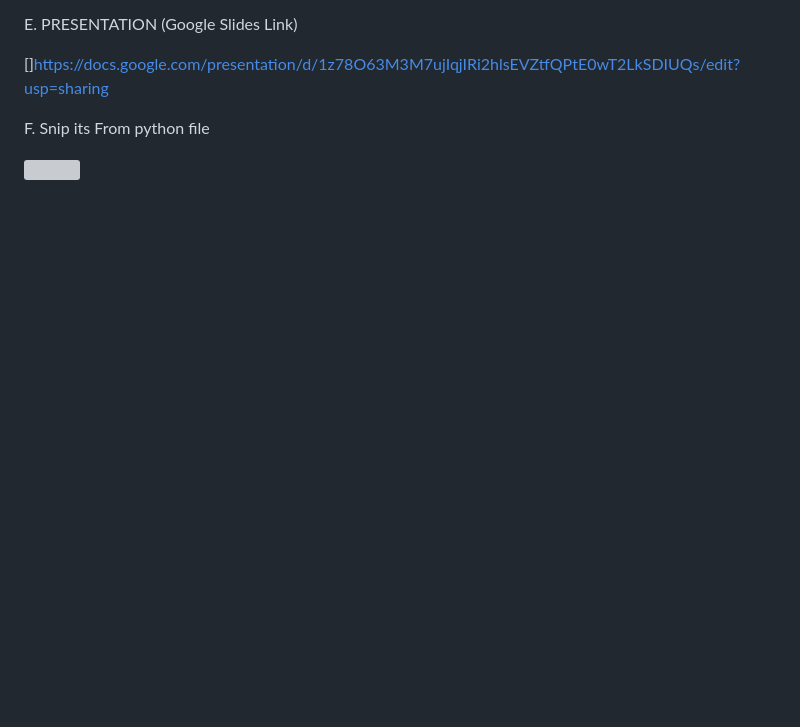
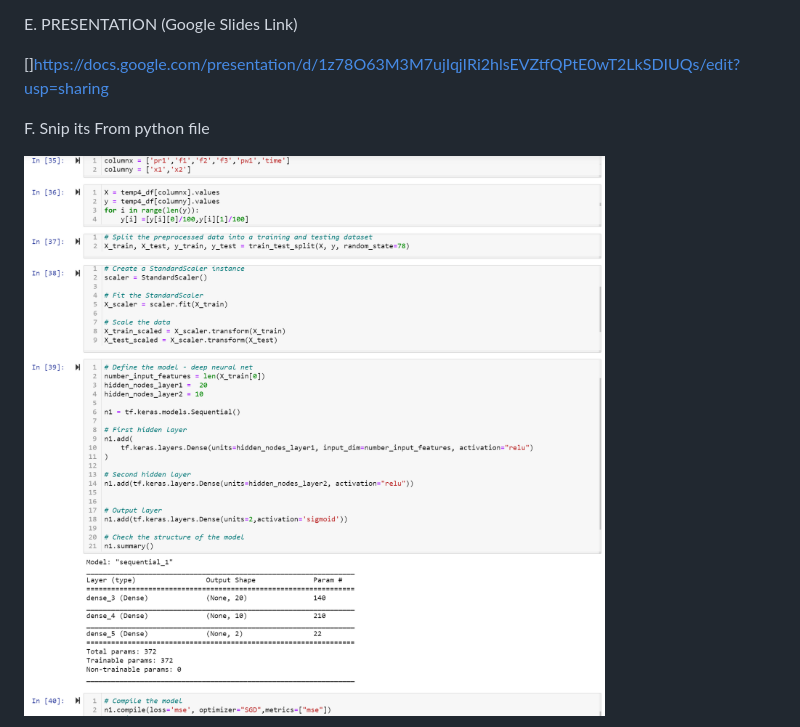
Before and after one commit to lkaruppiah54462/ReactorModel, a Markdown page: README.md, the part around the change printed below. Drawn GitHub-style; blank space fills up the shorter version; grey boxes are pictures that could not be loaded.

```diff
--- a/README.md
+++ b/README.md
@@ -40,6 +40,6 @@ E. PRESENTATION (Google Slides Link)
 
 F. Snip its From python file
 
-![](Final_Project_Delivarable_1.PNG)
+![](Final_Project_Delivarable_1a.PNG)
 
 
```
Also changed, not shown: other parts of README.md (+1 -1 lines), Final_Project_Deliverable_1b.PNG (added).
